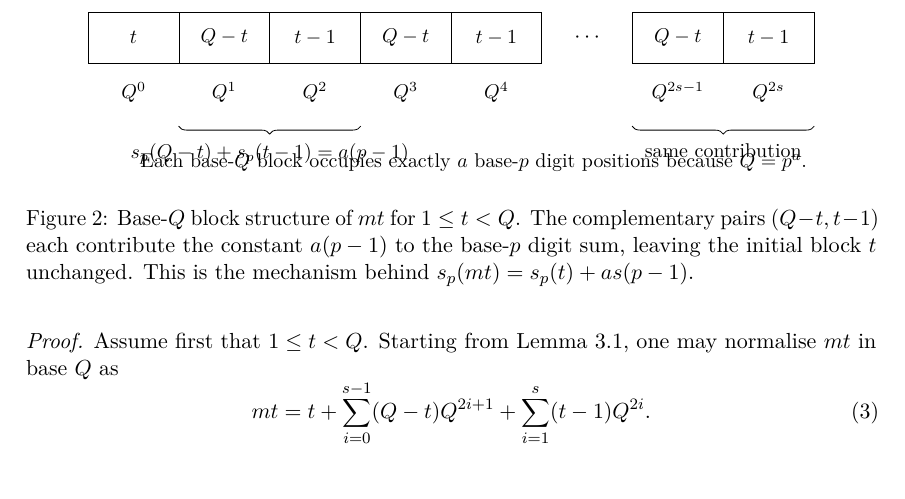
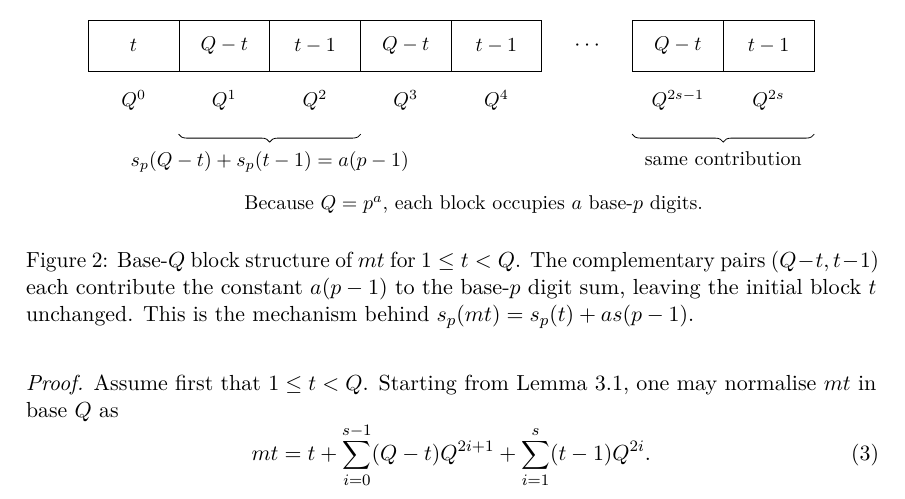
Before and after one commit to jfairfaxball-348/pascal-cofactors, a LaTeX paper (paper/main.tex): part of page 6 of 15, cut so that both start at the same text. Compiled offline with pdfLaTeX.

Commit message:
Separate digit schematic annotations

```diff
--- a/paper/main.tex
+++ b/paper/main.tex
@@ -477,8 +477,7 @@ complementary pair responsible for the constant digit-sum shift.
 \draw[decorate,decoration={brace,mirror,amplitude=4pt}]
   ([yshift=-11mm]b5.south west) -- ([yshift=-11mm]b6.south east)
   node[midway,below=5pt,note] {same contribution};
-\node[note] at (0,-2.2) {Each base-\(Q\) block occupies exactly \(a\)
-base-\(p\) digit positions because \(Q=p^a\).};
+\node[note] at (0,-2.8) {Because \(Q=p^a\), each block occupies \(a\) base-\(p\) digits.};
 \end{tikzpicture}
 \caption{Base-\(Q\) block structure of \(mt\) for \(1\le t<Q\).
 The complementary pairs \((Q-t,t-1)\) each contribute the constant
```
